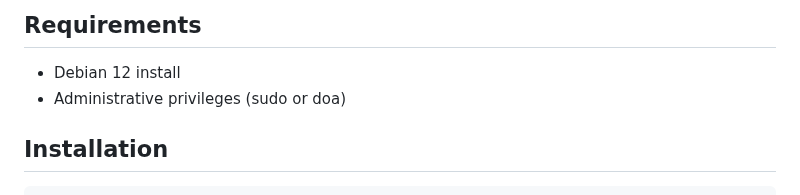
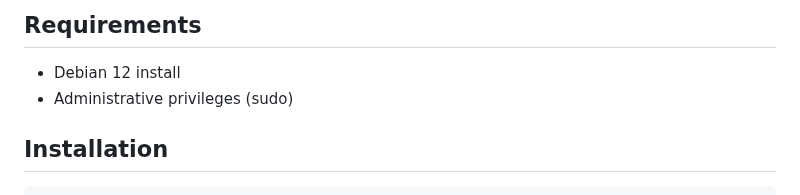
Before and after one commit to digitalxs/dxsbash, a Markdown page: README.md, the part around the change. Drawn GitHub-style.

Commit message:
Removed permanently doa support

```diff
--- a/README.md
+++ b/README.md
@@ -34,7 +34,7 @@ For a comprehensive list of all available commands and aliases in DXSBash, see t
 ## Requirements
 
 - Debian 12 install
-- Administrative privileges (sudo or doa)
+- Administrative privileges (sudo)
 
 ## Installation
 
```
